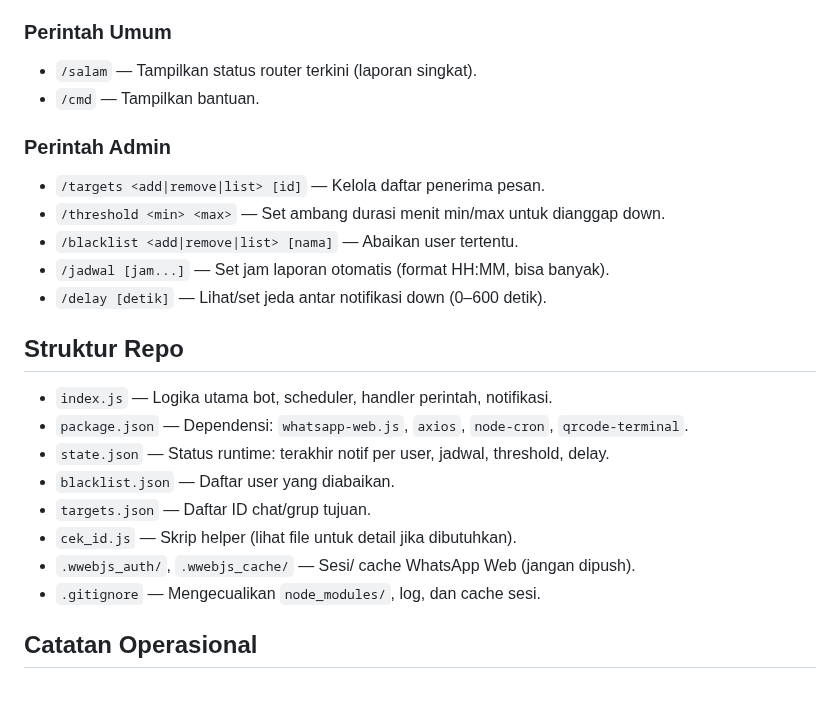
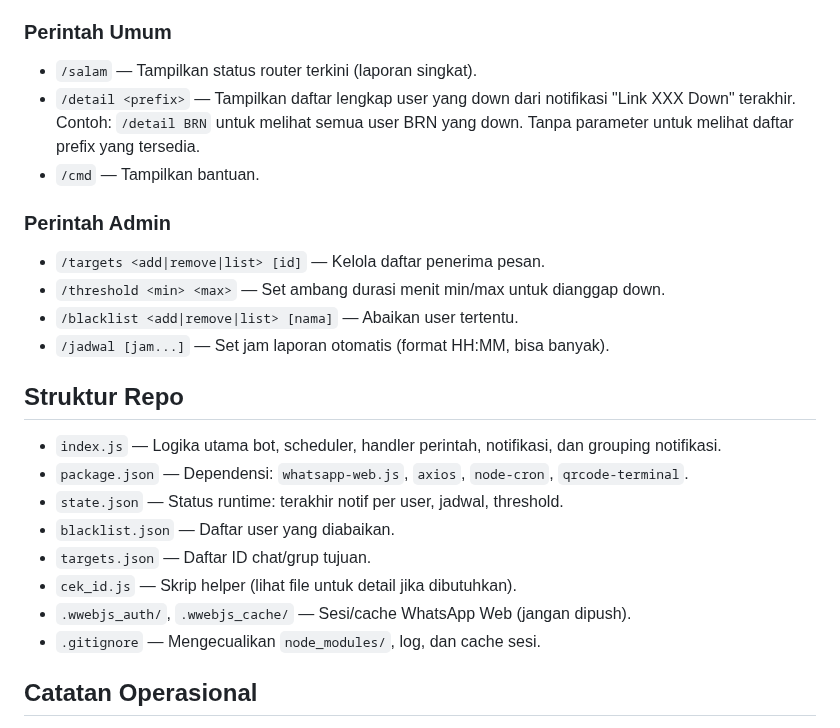
Before and after one commit to AbuBakarTsabitGhufron/salam-monitoring, a Markdown page: README.md, the part around one of its changes. Drawn GitHub-style; blank space fills up the shorter version.

```diff
--- a/README.md
+++ b/README.md
@@ -63,6 +123,7 @@ sudo systemctl restart salam-monitor.service   # jika pakai systemd
 
 ### Perintah Umum
 - `/salam` — Tampilkan status router terkini (laporan singkat).
+- `/detail <prefix>` — Tampilkan daftar lengkap user yang down dari notifikasi "Link XXX Down" terakhir. Contoh: `/detail BRN` untuk melihat semua user BRN yang down. Tanpa parameter untuk melihat daftar prefix yang tersedia.
 - `/cmd` — Tampilkan bantuan.
 
 ### Perintah Admin
@@ -70,16 +131,15 @@ sudo systemctl restart salam-monitor.service   # jika pakai systemd
 - `/threshold <min> <max>` — Set ambang durasi menit min/max untuk dianggap down.
 - `/blacklist <add|remove|list> [nama]` — Abaikan user tertentu.
 - `/jadwal [jam...]` — Set jam laporan otomatis (format HH:MM, bisa banyak).
-- `/delay [detik]` — Lihat/set jeda antar notifikasi down (0–600 detik).
 
 ## Struktur Repo
-- `index.js` — Logika utama bot, scheduler, handler perintah, notifikasi.
+- `index.js` — Logika utama bot, scheduler, handler perintah, notifikasi, dan grouping notifikasi.
 - `package.json` — Dependensi: `whatsapp-web.js`, `axios`, `node-cron`, `qrcode-terminal`.
-- `state.json` — Status runtime: terakhir notif per user, jadwal, threshold, delay.
+- `state.json` — Status runtime: terakhir notif per user, jadwal, threshold.
 - `blacklist.json` — Daftar user yang diabaikan.
 - `targets.json` — Daftar ID chat/grup tujuan.
 - `cek_id.js` — Skrip helper (lihat file untuk detail jika dibutuhkan).
-- `.wwebjs_auth/`, `.wwebjs_cache/` — Sesi/ cache WhatsApp Web (jangan dipush).
+- `.wwebjs_auth/`, `.wwebjs_cache/` — Sesi/cache WhatsApp Web (jangan dipush).
 - `.gitignore` — Mengecualikan `node_modules/`, log, dan cache sesi.
 
 ## Catatan Operasional
```
Also changed, not shown: other parts of README.md (+63 -3 lines).
